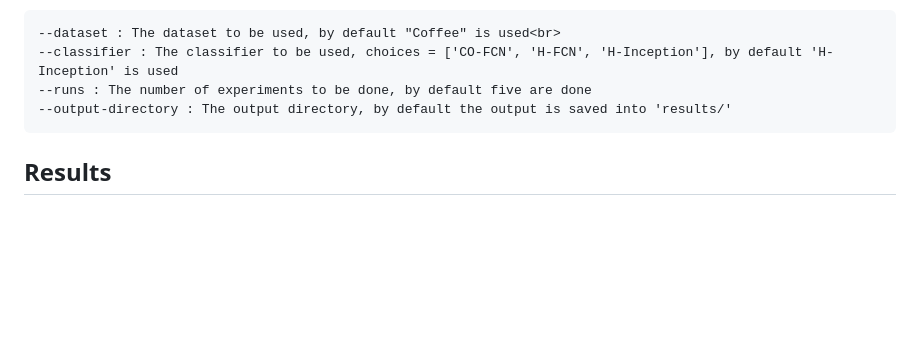
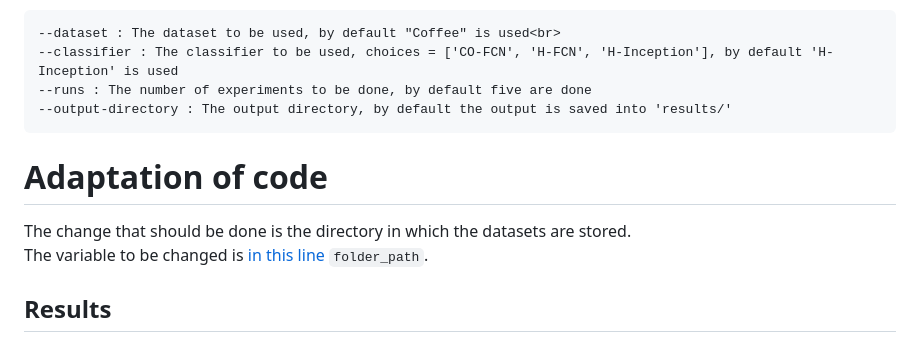
Before and after one commit to MSD-IRIMAS/CF-4-TSC, a Markdown page: README.md, the part around the change. GitHub-like rendering; blank space fills up the shorter version.

Commit message:
added code adaptation to own pc

````diff
--- a/README.md
+++ b/README.md
@@ -44,6 +44,11 @@ This file takes as arguments the following:<br>
 --runs : The number of experiments to be done, by default five are done
 --output-directory : The output directory, by default the output is saved into 'results/'
 ```
+
+# Adaptation of code
+
+The change that should be done is the directory in which the datasets are stored.<br>
+The variable to be changed is [in this line](https://github.com/MSD-IRIMAS/CF-4-TSC/blob/4acebb612786c43d4f72d4c3de3b0d97667c0625/utils/utils.py#L12) ```folder_path```.
 
 ## Results
 
````
